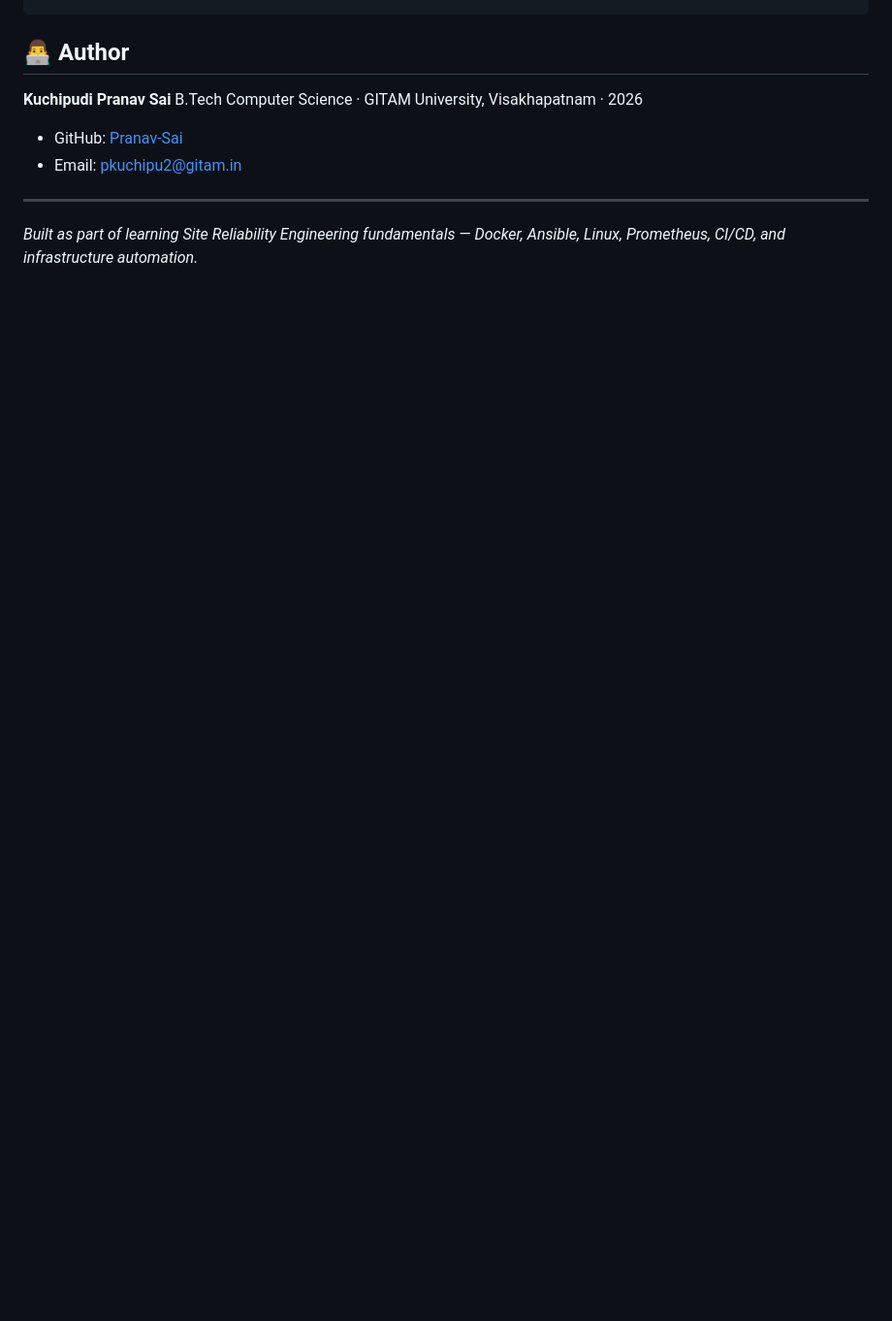
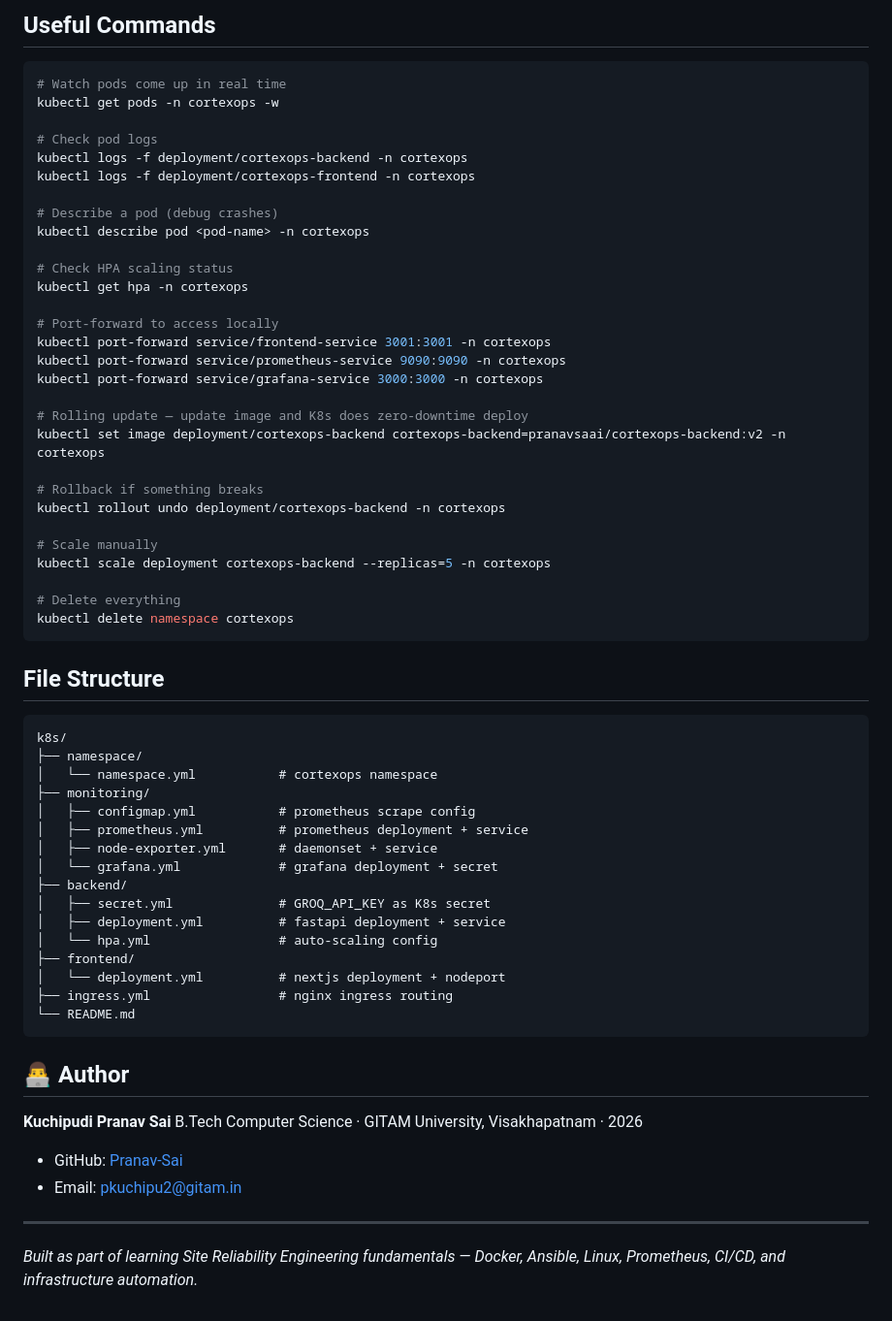
Before and after one commit to pranavsaai/CortexOps, a Markdown page: README.md, the part around one of its changes. Shown at 97% size. Drawn GitHub-style; blank space fills up the shorter version.

````diff
--- a/README.md
+++ b/README.md
@@ -423,3 +486,58 @@ ansible/
+## Useful Commands
+
+```bash
+# Watch pods come up in real time
+kubectl get pods -n cortexops -w
+
+# Check pod logs
+kubectl logs -f deployment/cortexops-backend -n cortexops
+kubectl logs -f deployment/cortexops-frontend -n cortexops
+
+# Describe a pod (debug crashes)
+kubectl describe pod <pod-name> -n cortexops
+
+# Check HPA scaling status
+kubectl get hpa -n cortexops
+
+# Port-forward to access locally
+kubectl port-forward service/frontend-service 3001:3001 -n cortexops
+kubectl port-forward service/prometheus-service 9090:9090 -n cortexops
+kubectl port-forward service/grafana-service 3000:3000 -n cortexops
+
+# Rolling update — update image and K8s does zero-downtime deploy
+kubectl set image deployment/cortexops-backend cortexops-backend=pranavsaai/cortexops-backend:v2 -n cortexops
+
+# Rollback if something breaks
+kubectl rollout undo deployment/cortexops-backend -n cortexops
+
+# Scale manually
+kubectl scale deployment cortexops-backend --replicas=5 -n cortexops
+
+# Delete everything
+kubectl delete namespace cortexops
+```
+
+## File Structure
+
+```
+k8s/
+├── namespace/
+│   └── namespace.yml           # cortexops namespace
+├── monitoring/
+│   ├── configmap.yml           # prometheus scrape config
+│   ├── prometheus.yml          # prometheus deployment + service
+│   ├── node-exporter.yml       # daemonset + service
+│   └── grafana.yml             # grafana deployment + secret
+├── backend/
+│   ├── secret.yml              # GROQ_API_KEY as K8s secret
+│   ├── deployment.yml          # fastapi deployment + service
+│   └── hpa.yml                 # auto-scaling config
+├── frontend/
+│   └── deployment.yml          # nextjs deployment + nodeport
+├── ingress.yml                 # nginx ingress routing
+└── README.md
+```
+
 ## 👨‍💻 Author
 
 **Kuchipudi Pranav Sai**
````
Also changed, not shown: other parts of README.md (+63 -0 lines).
